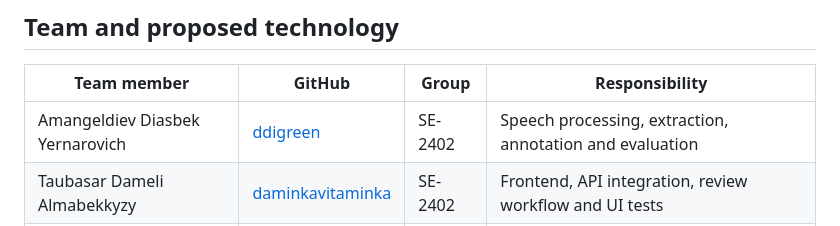
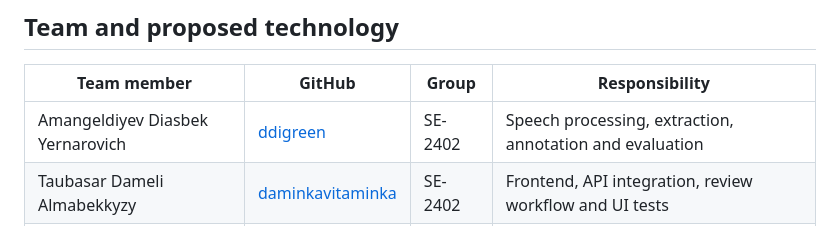
Before and after one commit to ddigreen/sales-analytics-stt, a Markdown page: README.md, the part around the change. Drawn GitHub-style.

Commit message:
SASTT-8 Correct Diasbek surname in the team overview

```diff
--- a/README.md
+++ b/README.md
@@ -42,7 +42,7 @@ The script uses the standard library and downloads the attributed public archive
 
 | Team member | GitHub | Group | Responsibility |
 |---|---|---|---|
-| Amangeldiev Diasbek Yernarovich | [ddigreen](https://github.com/ddigreen) | SE-2402 | Speech processing, extraction, annotation and evaluation |
+| Amangeldiyev Diasbek Yernarovich | [ddigreen](https://github.com/ddigreen) | SE-2402 | Speech processing, extraction, annotation and evaluation |
 | Taubasar Dameli Almabekkyzy | [daminkavitaminka](https://github.com/daminkavitaminka) | SE-2402 | Frontend, API integration, review workflow and UI tests |
 | Rashiduly Bekzat | [gojosatorukz](https://github.com/gojosatorukz) | SE-2418 | Backend, CSV integration, database, API and access control |
 
```
